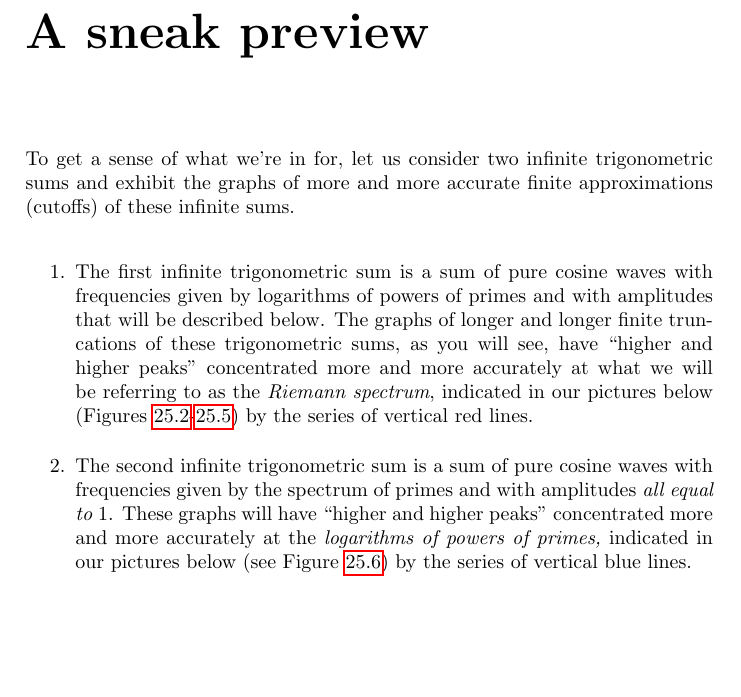
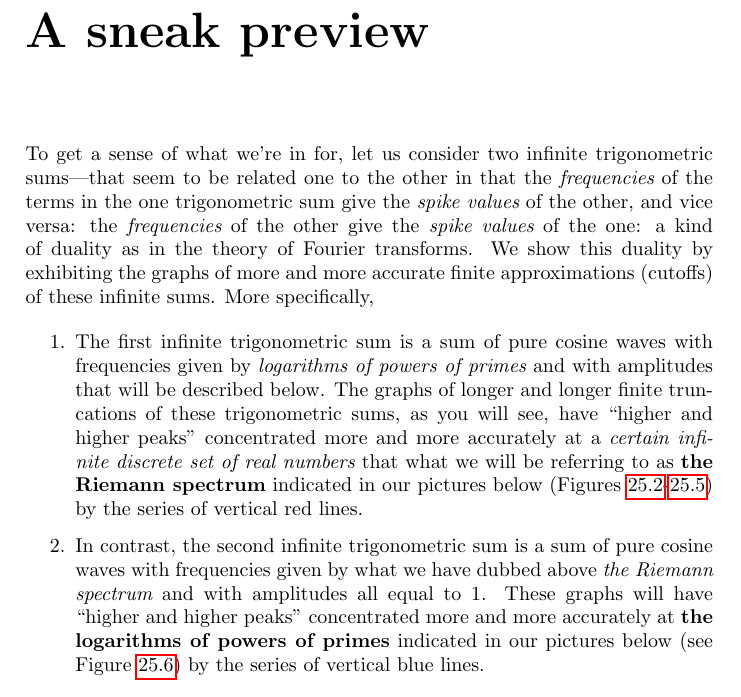
Before and after one commit to williamstein/rh, a LaTeX thesis (rh/rh.tex): part of page 87 of 125, cut so that both start at the same text, the shorter picture padded with empty space. Compiled offline with pdfLaTeX.

Commit message:
improve into to part 3

```diff
--- a/rh/rh.tex
+++ b/rh/rh.tex
@@ -2884,27 +2884,16 @@ the the set of spike values of its Cesaro smoothing $G(t,N)$.
 
 \chapter{ A sneak preview}\label{snpr}
 
-To get a sense of what we're in for, let us consider two
-infinite trigonometric sums and exhibit the graphs of more and more
-accurate finite approximations (cutoffs) of these infinite sums.
+To get a sense of what we're in for, let us consider two infinite trigonometric sums---that seem to be related one to the other in that the {\it frequencies} of the terms in the one trigonometric sum give the {\it spike values} of the other, and vice versa:   the {\it frequencies} of the other give the {\it spike values} of the one: a kind of duality as in the theory of Fourier transforms. We show this duality by exhibiting the graphs of more and more accurate finite approximations (cutoffs) of these infinite sums. More specifically,
 
 \begin{enumerate}
-\item The first infinite trigonometric sum is a sum of pure cosine
-  waves with frequencies given by logarithms of powers of primes and
-  with amplitudes that will be described below.  The graphs of
-longer and longer finite  truncations of  these trigonometric sums, as you will see,
-  have ``higher and higher peaks'' concentrated more and more
-  accurately at what we will be referring to as the {\it Riemann spectrum}, indicated
-  in our pictures below (Figures~\ref{fig:pnsum5}-\ref{fig:pnsum500})
-  by the series of vertical red lines.
-
-\item The second infinite trigonometric sum is a sum of pure cosine
-  waves with frequencies given by the spectrum of primes and with
-  amplitudes {\it all equal to $1$}.  These graphs will have ``higher
-  and higher peaks'' concentrated more and more accurately at the {\it
-    logarithms of powers of primes,} indicated in our pictures below
-  (see Figure~\ref{fig:phihat}) by the series of vertical blue lines.
-\end{enumerate}
+\item The first infinite trigonometric sum is a sum of pure cosine waves with frequencies given by {\it logarithms of powers of primes} and with amplitudes that will be described below. The graphs of longer and longer finite truncations of these trigonometric sums, as you will see, have ``higher and higher peaks" concentrated more and more accurately at a  {\it certain infinite discrete set of real numbers} that what we will be referring to as {\bf the Riemann spectrum} indicated in our pictures below (Figures~\ref{fig:pnsum5}-\ref{fig:pnsum500}) by the series of vertical red lines.
+
+               \item  In contrast, the second infinite trigonometric sum is a sum of pure cosine waves with frequencies given by what we have dubbed above {\it the Riemann spectrum} and with amplitudes all equal to $1$. These graphs will have ``higher and higher peaks" concentrated more and more accurately at {\bf the logarithms of powers of primes} indicated in our pictures below (see Figure~\ref{fig:phihat}) by the series of vertical blue lines.
+               \end{enumerate}
+
+
+
 
 That the series of {\it blue lines} (i.e., the logarithms of powers of
 primes) in our pictures below determines---via the the trigonometric
```
